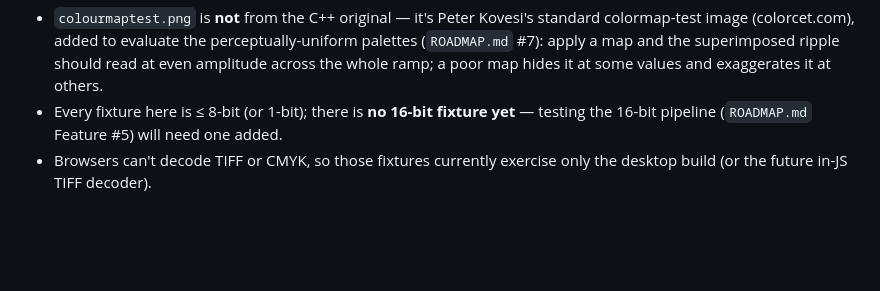
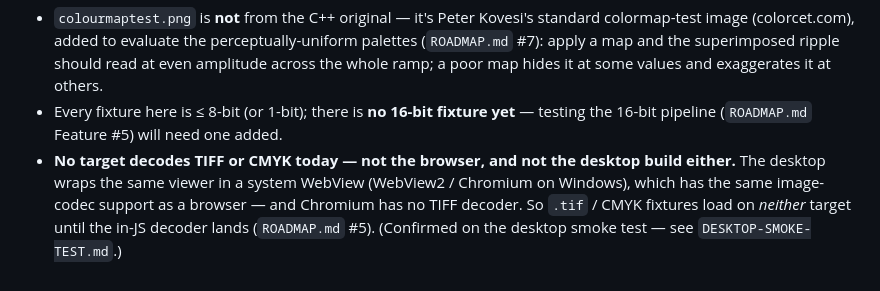
Before and after one commit to shaperilio/pxlpeep-browser, a Markdown page: test_images/README.md, the part around the change. GitHub-like rendering; blank space fills up the shorter version.

```diff
--- a/test_images/README.md
+++ b/test_images/README.md
@@ -38,5 +38,8 @@ Notes:
   it at some values and exaggerates it at others.
 - Every fixture here is ≤ 8-bit (or 1-bit); there is **no 16-bit fixture yet** — testing the 16-bit
   pipeline (`ROADMAP.md` Feature #5) will need one added.
-- Browsers can't decode TIFF or CMYK, so those fixtures currently exercise only the desktop build
-  (or the future in-JS TIFF decoder).
+- **No target decodes TIFF or CMYK today — not the browser, and not the desktop build either.** The
+  desktop wraps the same viewer in a system WebView (WebView2 / Chromium on Windows), which has the
+  same image-codec support as a browser — and Chromium has no TIFF decoder. So `.tif` / CMYK fixtures
+  load on *neither* target until the in-JS decoder lands (`ROADMAP.md` #5). (Confirmed on the desktop
+  smoke test — see `DESKTOP-SMOKE-TEST.md`.)
```
Also changed, not shown: ROADMAP.md (+58 -12 lines).
